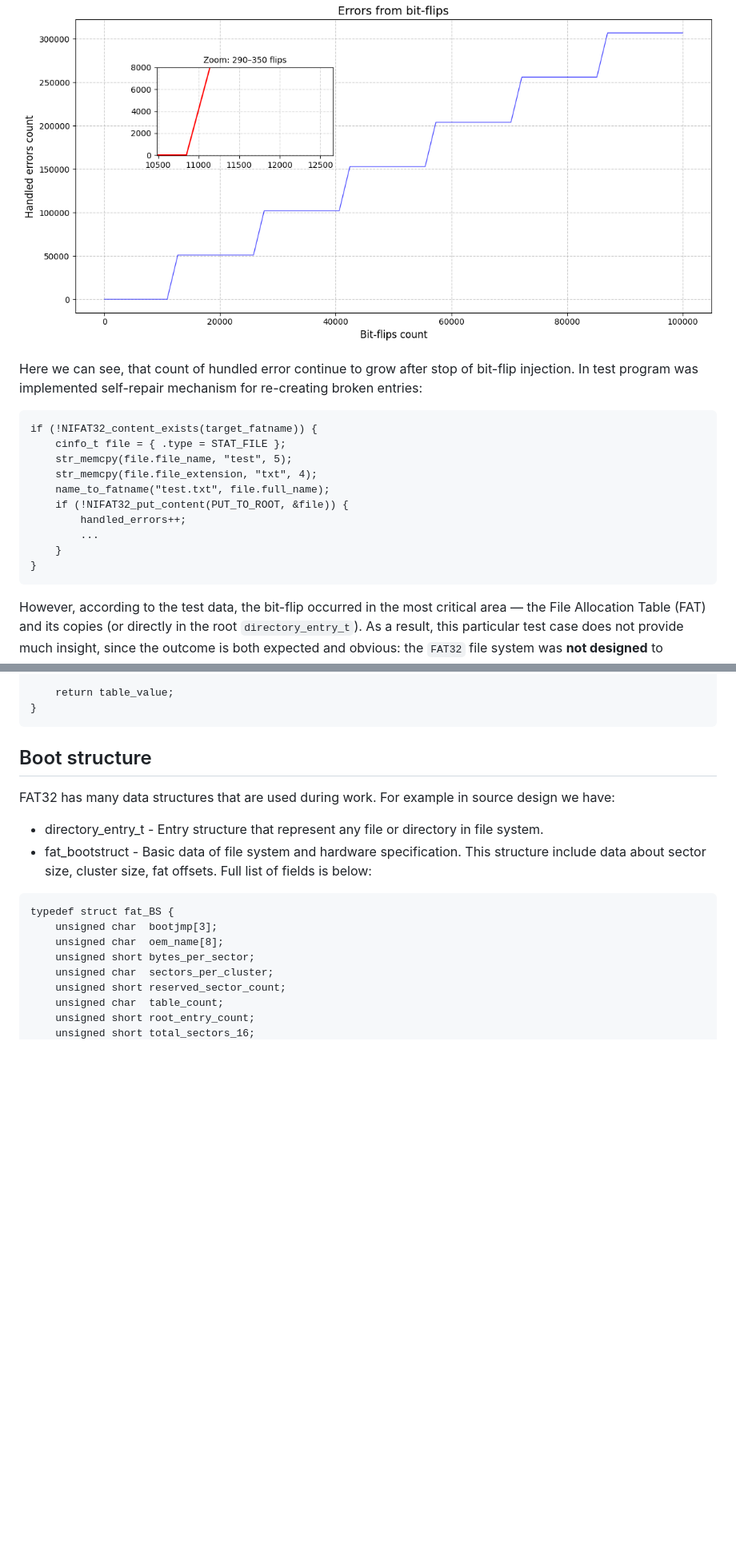
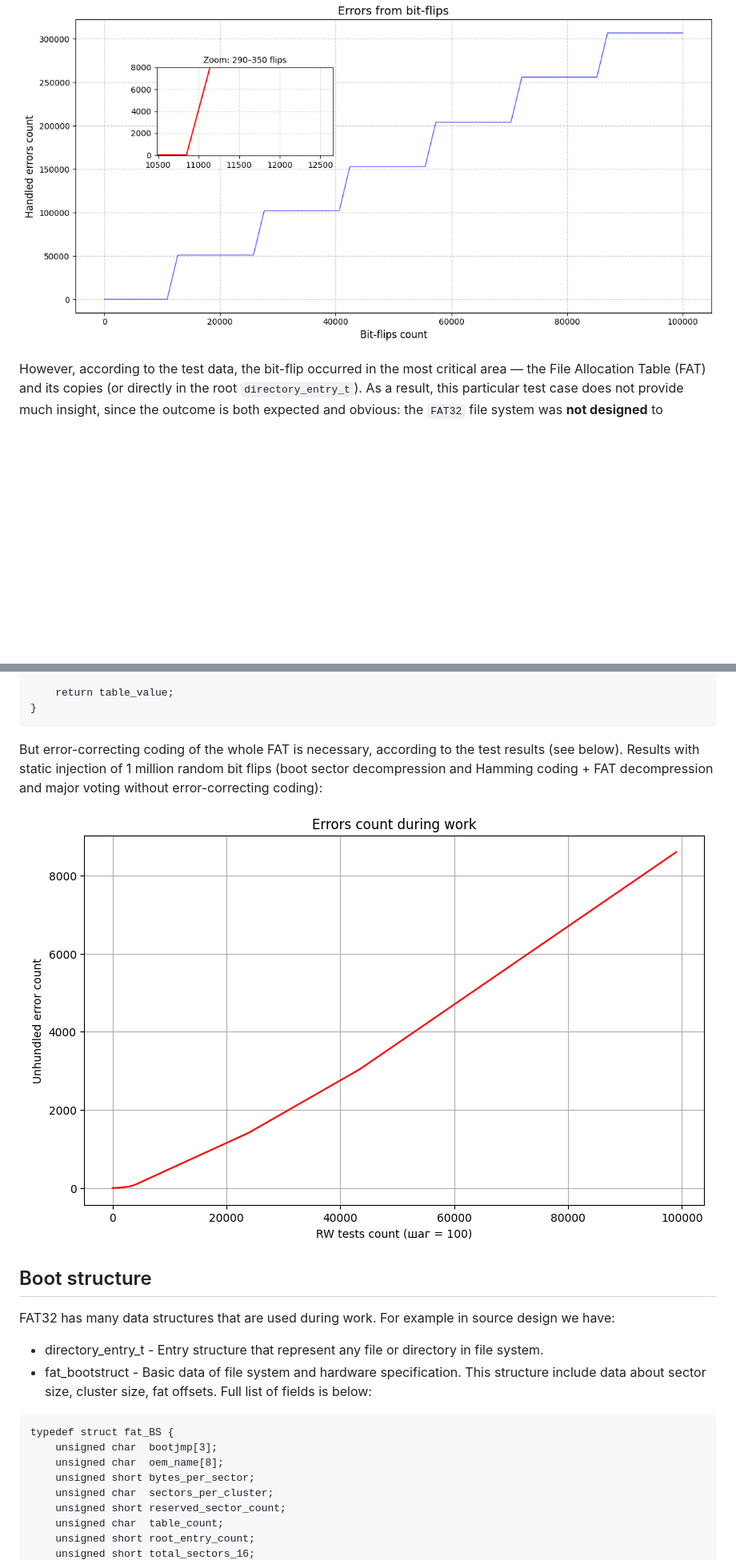
Before and after one commit to 11adyy/NiFAT32, a Markdown page: README.md, 2 parts joined by grey strips. Shown at 80% size. Drawn GitHub-style; pictures changed too: graphs/FAT_errors.png (added); blank space fills up the shorter version.

Commit message:
Testing without FAT noise-immune encoding

````diff
--- a/README.md
+++ b/README.md
@@ -54,21 +54,6 @@ For a visual reference, below are the results of testing the **unmodified FAT32*
 <p align="center">
 	<img src="graphs/bitflips_source.png" alt="Errors due bit-flip injection"/>
 </p>
-
-Here we can see, that count of hundled error continue to grow after stop of bit-flip injection. In test program was implemented self-repair mechanism for re-creating broken entries:
-
-```
-if (!NIFAT32_content_exists(target_fatname)) {
-	cinfo_t file = { .type = STAT_FILE };
-	str_memcpy(file.file_name, "test", 5);
-	str_memcpy(file.file_extension, "txt", 4);
-	name_to_fatname("test.txt", file.full_name);
-	if (!NIFAT32_put_content(PUT_TO_ROOT, &file)) {
-		handled_errors++;
-        ...
-	}
-}
-```
 
 However, according to the test data, the bit-flip occurred in the most critical area — the File Allocation Table (FAT) and its copies (or directly in the root `directory_entry_t`). As a result, this particular test case does not provide much insight, since the outcome is both expected and obvious: the `FAT32` file system was **not designed** to withstand upset events. </br>
 The original implementation can handle certain types of corruption, such as partial damage to the boot sector or the FAT itself (as long as the actual cell values remain untouched). However, it fails to operate reliably when an `SEU` occurs within clusters — for example, altering a file name directly or breaking the cluster chain in the main FAT. According to the specification, `FAT32` reads data only from the main FAT and synchronizes it with its copies **only during write operations**. </br>
@@ -141,6 +126,12 @@ cluster_val_t read_fat(cluster_addr_t ca, fat_data_t* fi) {
     return table_value;
 }
 ```
+
+But error-correcting coding of the whole FAT is necessary, according to the test results (see below). Results with static injection of 1 million random bit flips (boot sector decompression and Hamming coding + FAT decompression and major voting without error-correcting coding):
+
+<p align="center">
+	<img src="graphs/FAT_errors.png" alt="Errors due bit-flip injection"/>
+</p>
 
 ## Boot structure
 FAT32 has many data structures that are used during work. For example in source design we have:
````
Also changed, not shown: other parts of README.md (+1 -1 lines), 1 other file.
